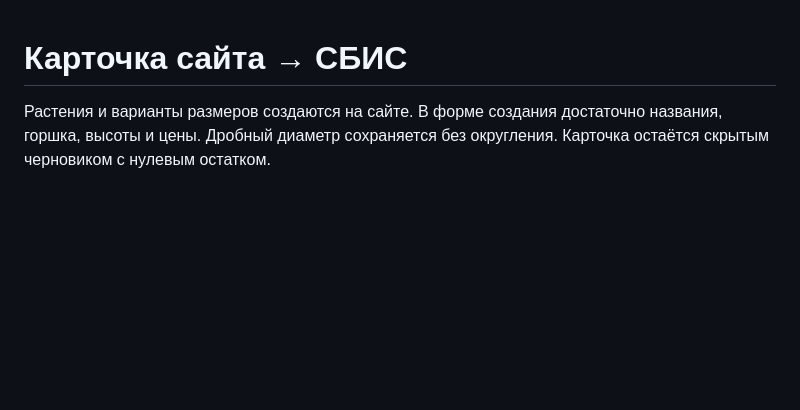
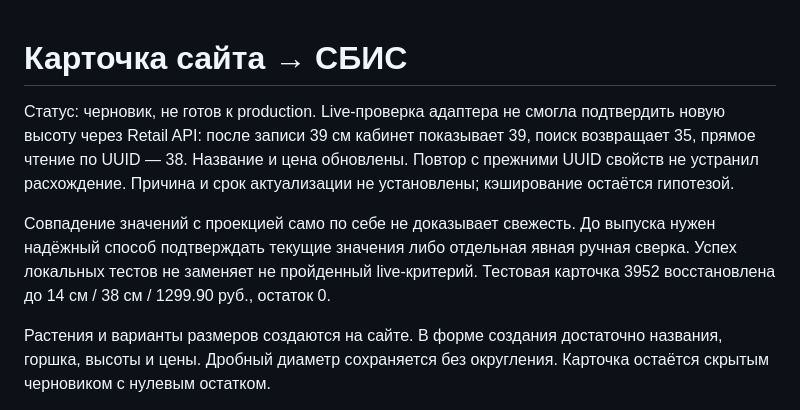
Before and after one commit to avpavlo8/ficusin-store, a Markdown page: docs/site-saby-catalog.md, the part around the change. Drawn GitHub-style; blank space fills up the shorter version.

Commit message:
docs(saby): record unresolved live verification blocker

```diff
--- a/docs/site-saby-catalog.md
+++ b/docs/site-saby-catalog.md
@@ -1,4 +1,15 @@
 # Карточка сайта → СБИС
+
+Статус: черновик, не готов к production. Live-проверка адаптера не смогла
+подтвердить новую высоту через Retail API: после записи 39 см кабинет показывает
+39, поиск возвращает 35, прямое чтение по UUID — 38. Название и цена обновлены.
+Повтор с прежними UUID свойств не устранил расхождение. Причина и срок
+актуализации не установлены; кэширование остаётся гипотезой.
+
+Совпадение значений с проекцией само по себе не доказывает свежесть. До выпуска
+нужен надёжный способ подтверждать текущие значения либо отдельная явная ручная
+сверка. Успех локальных тестов не заменяет не пройденный live-критерий.
+Тестовая карточка 3952 восстановлена до 14 см / 38 см / 1299.90 руб., остаток 0.
 
 Растения и варианты размеров создаются на сайте. В форме создания достаточно
 названия, горшка, высоты и цены. Дробный диаметр сохраняется без округления.
```
